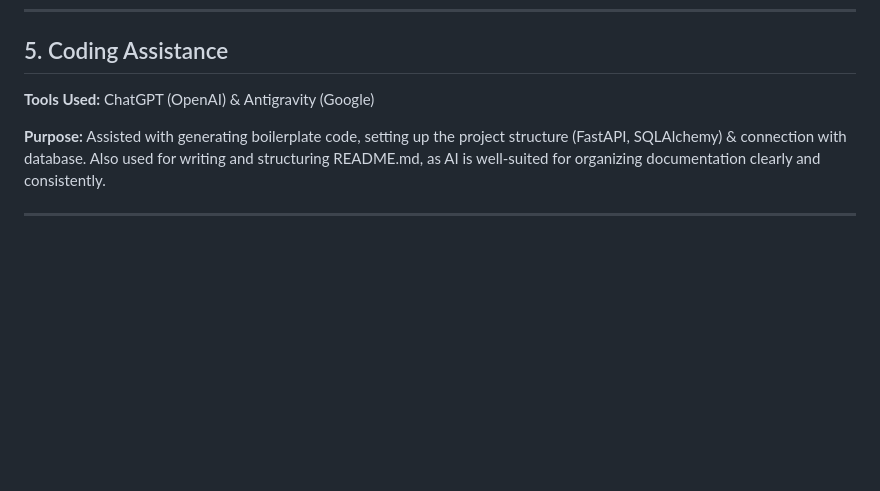
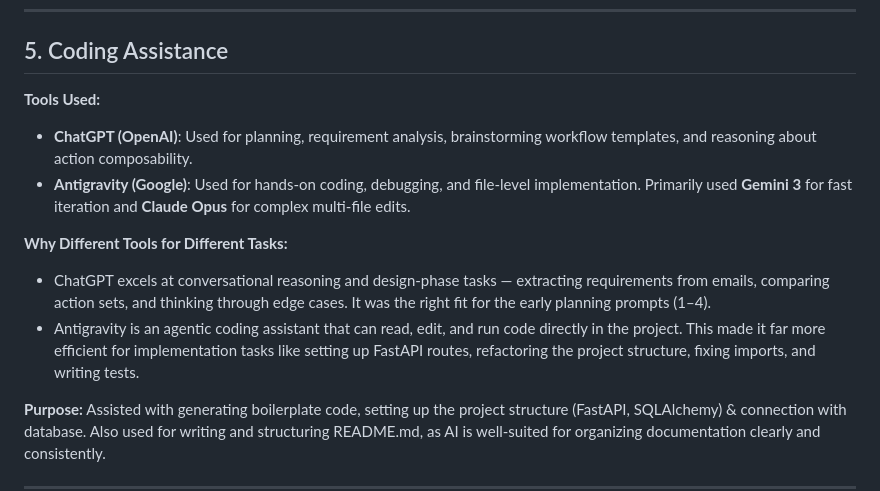
Before and after one commit to alwaysvivek/workflow-builder, a Markdown page: AI_NOTES.md, the part around the change. Drawn GitHub-style; blank space fills up the shorter version.

Commit message:
Add AI tool justification in AI_NOTES.md

```diff
--- a/AI_NOTES.md
+++ b/AI_NOTES.md
@@ -125,7 +125,12 @@ Groq
 ## 5. Coding Assistance
 
 **Tools Used:**
-ChatGPT (OpenAI) & Antigravity (Google)
+- **ChatGPT (OpenAI)**: Used for planning, requirement analysis, brainstorming workflow templates, and reasoning about action composability.
+- **Antigravity (Google)**: Used for hands-on coding, debugging, and file-level implementation. Primarily used **Gemini 3** for fast iteration and **Claude Opus** for complex multi-file edits.
+
+**Why Different Tools for Different Tasks:**
+- ChatGPT excels at conversational reasoning and design-phase tasks — extracting requirements from emails, comparing action sets, and thinking through edge cases. It was the right fit for the early planning prompts (1–4).
+- Antigravity is an agentic coding assistant that can read, edit, and run code directly in the project. This made it far more efficient for implementation tasks like setting up FastAPI routes, refactoring the project structure, fixing imports, and writing tests.
 
 **Purpose:**
 Assisted with generating boilerplate code, setting up the project structure (FastAPI, SQLAlchemy) & connection with database. Also used for writing and structuring README.md, as AI is well-suited for organizing documentation clearly and consistently.
```
